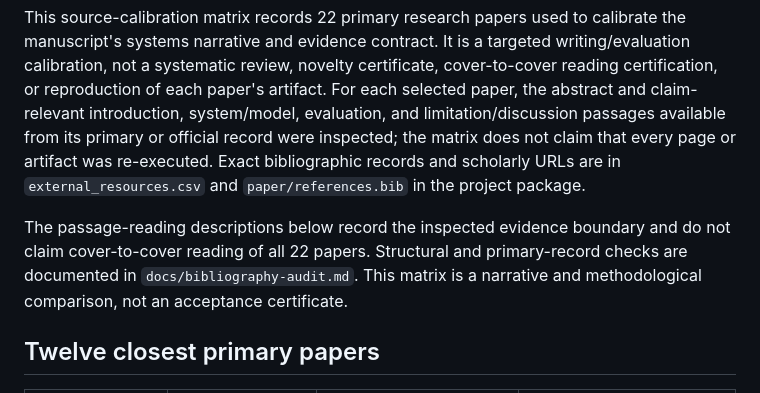
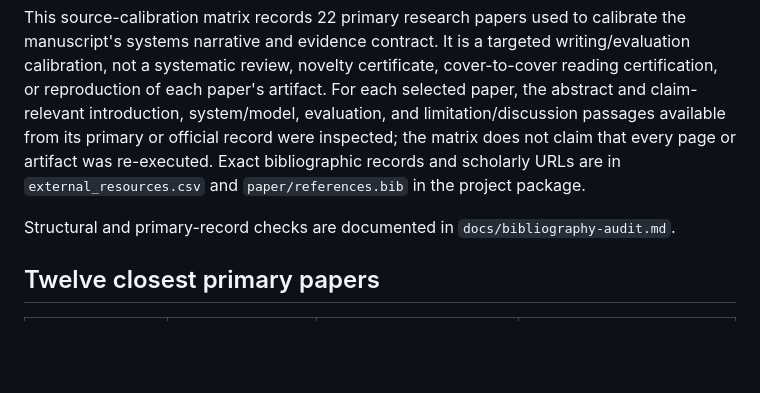
Before and after one commit to Haoyi-Zhang/ScopeQuorum, a Markdown page: docs/literature-calibration.md, the part around the change. GitHub-like rendering; blank space fills up the shorter version.

Commit message:
Update current research artifact materials

```diff
--- a/docs/literature-calibration.md
+++ b/docs/literature-calibration.md
@@ -2,7 +2,7 @@
 
 This source-calibration matrix records 22 primary research papers used to calibrate the manuscript's systems narrative and evidence contract. It is a targeted writing/evaluation calibration, not a systematic review, novelty certificate, cover-to-cover reading certification, or reproduction of each paper's artifact. For each selected paper, the abstract and claim-relevant introduction, system/model, evaluation, and limitation/discussion passages available from its primary or official record were inspected; the matrix does not claim that every page or artifact was re-executed. Exact bibliographic records and scholarly URLs are in `external_resources.csv` and `paper/references.bib` in the project package.
 
-The passage-reading descriptions below record the inspected evidence boundary and do not claim cover-to-cover reading of all 22 papers. Structural and primary-record checks are documented in `docs/bibliography-audit.md`. This matrix is a narrative and methodological comparison, not an acceptance certificate.
+Structural and primary-record checks are documented in `docs/bibliography-audit.md`.
 
 ## Twelve closest primary papers
 
```
